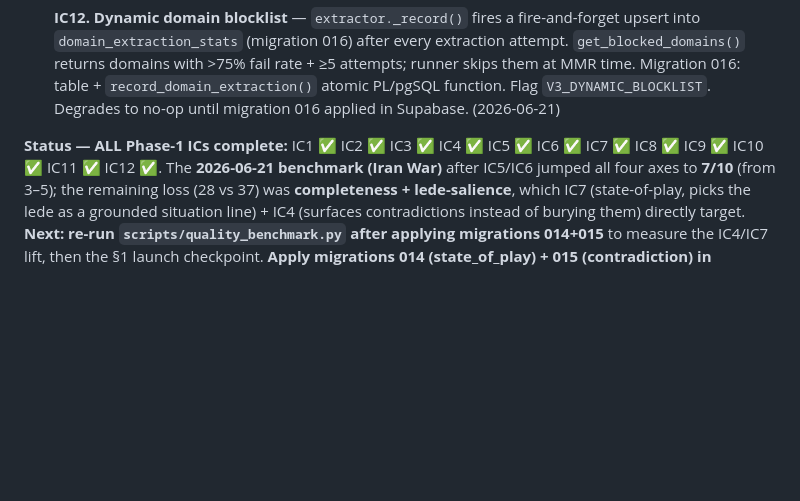
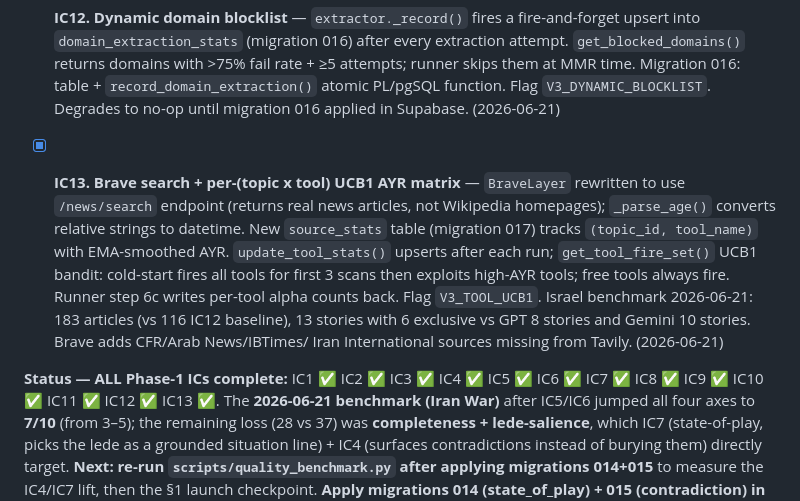
Before and after one commit to kfirmessika/TrueBrief, a Markdown page: docs/roadmap.md, the part around the change. GitHub-like rendering; blank space fills up the shorter version.

Commit message:
docs: mark IC13 done in roadmap, update status line
Co-Authored-By: Claude Sonnet 4.6 <noreply@anthropic.com>

```diff
--- a/docs/roadmap.md
+++ b/docs/roadmap.md
@@ -245,7 +245,17 @@ loop, domain pipelines, linked-graph, timing learning, multi-language (§5 Phase
       Migration 016: table + `record_domain_extraction()` atomic PL/pgSQL function. Flag `V3_DYNAMIC_BLOCKLIST`.
       Degrades to no-op until migration 016 applied in Supabase. (2026-06-21)
 
-**Status — ALL Phase-1 ICs complete:** IC1 ✅ IC2 ✅ IC3 ✅ IC4 ✅ IC5 ✅ IC6 ✅ IC7 ✅ IC8 ✅ IC9 ✅ IC10 ✅ IC11 ✅ IC12 ✅.
+- [x] **IC13. Brave search + per-(topic x tool) UCB1 AYR matrix** — `BraveLayer` rewritten to use
+      `/news/search` endpoint (returns real news articles, not Wikipedia homepages); `_parse_age()`
+      converts relative strings to datetime. New `source_stats` table (migration 017) tracks
+      `(topic_id, tool_name)` with EMA-smoothed AYR. `update_tool_stats()` upserts after each run;
+      `get_tool_fire_set()` UCB1 bandit: cold-start fires all tools for first 3 scans then exploits
+      high-AYR tools; free tools always fire. Runner step 6c writes per-tool alpha counts back. Flag
+      `V3_TOOL_UCB1`. Israel benchmark 2026-06-21: 183 articles (vs 116 IC12 baseline), 13 stories
+      with 6 exclusive vs GPT 8 stories and Gemini 10 stories. Brave adds CFR/Arab News/IBTimes/
+      Iran International sources missing from Tavily. (2026-06-21)
+
+**Status — ALL Phase-1 ICs complete:** IC1 ✅ IC2 ✅ IC3 ✅ IC4 ✅ IC5 ✅ IC6 ✅ IC7 ✅ IC8 ✅ IC9 ✅ IC10 ✅ IC11 ✅ IC12 ✅ IC13 ✅.
 The **2026-06-21 benchmark (Iran War)** after IC5/IC6 jumped all four axes to **7/10** (from 3–5); the
 remaining loss (28 vs 37) was **completeness + lede-salience**, which IC7 (state-of-play, picks the lede
 as a grounded situation line) + IC4 (surfaces contradictions instead of burying them) directly target.
```
